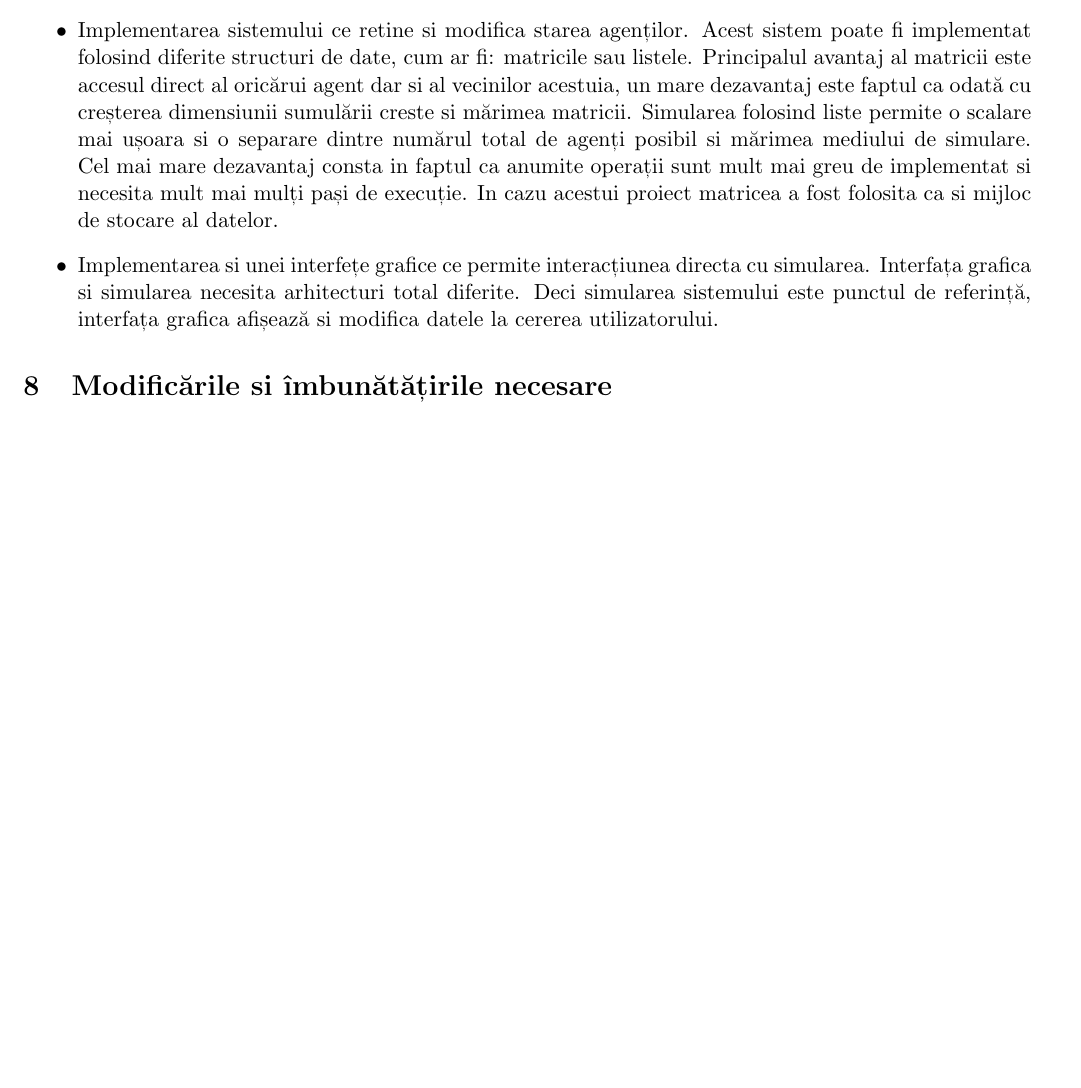
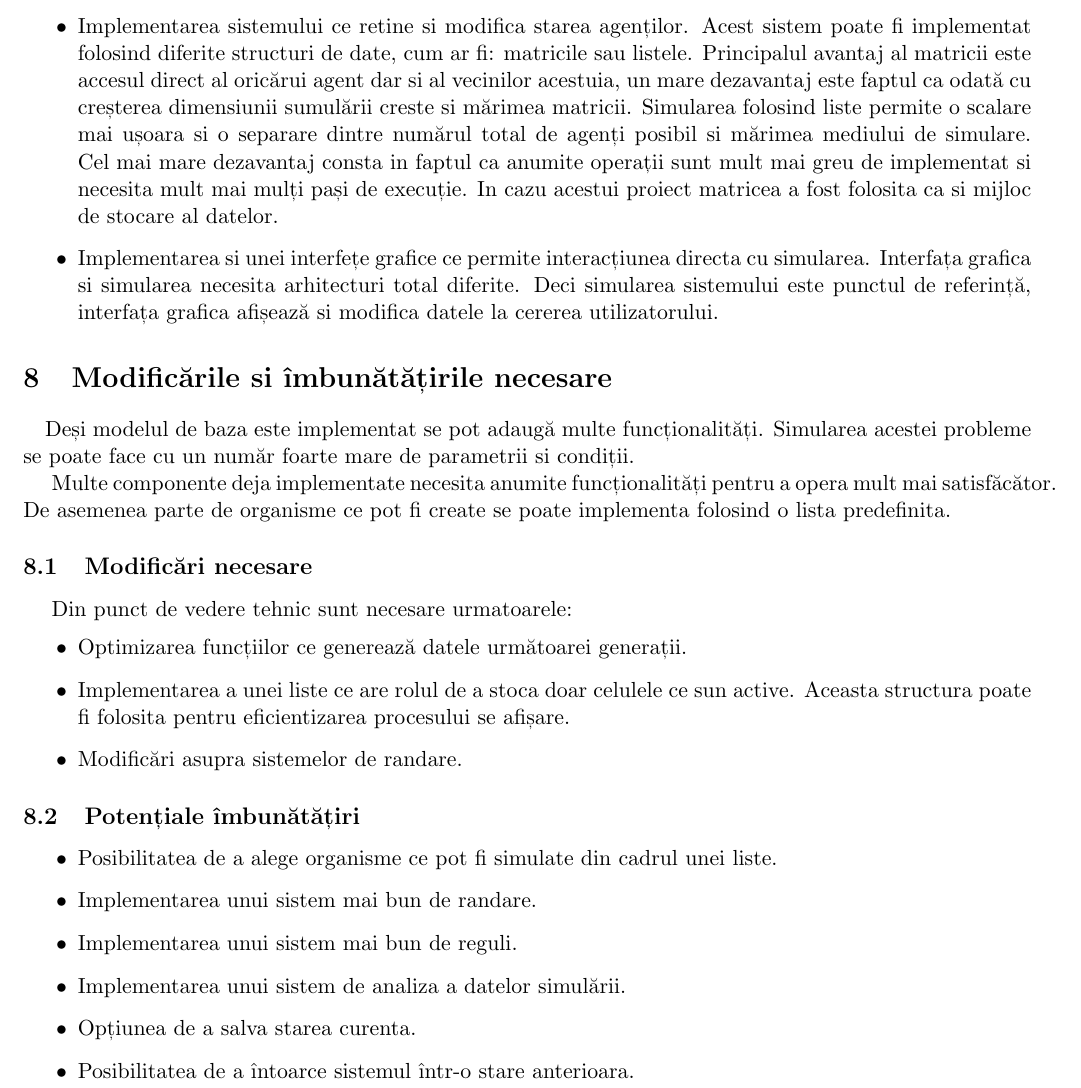
Before and after one commit to cosmineala/game-of-life, a LaTeX document (doc/main.tex): part of page 5 of 5 before the commit and part of page 5 of 6 after it, cut so that both start at the same text, the shorter picture padded with empty space. Compiled offline with pdfLaTeX.

Commit message:
Doc: add-to: Modificările si îmbunătățirile necesare

```diff
--- a/doc/main.tex
+++ b/doc/main.tex
@@ -153,7 +153,36 @@
                 Deci simularea sistemului este punctul de referință, interfața grafica afișează si modifica datele la cererea utilizatorului.
         \end{itemize}
 
+    % 8
     \section{Modificările si îmbunătățirile necesare}
+        \paragraph{}
+            Deși modelul de baza este implementat se pot adaugă multe funcționalități.
+            Simularea acestei probleme se poate face cu un număr foarte mare de parametrii si condiții.
+
+            Multe componente deja implementate necesita anumite funcționalități pentru a opera mult mai satisfăcător.
+            De asemenea parte de organisme ce pot fi create se poate implementa folosind o lista predefinita.
+
+            \subsection{Modificări necesare}
+                Din punct de vedere tehnic sunt necesare urmatoarele:
+                \begin{itemize}
+                    \item Optimizarea funcțiilor ce generează datele următoarei generații.
+                    \item Implementarea a unei liste ce are rolul de a stoca doar celulele ce sun active.
+                          Aceasta structura poate fi folosita pentru eficientizarea procesului se afișare.
+                    \item Modificări asupra sistemelor de randare.
+                \end{itemize}
+
+
+            \subsection{Potențiale îmbunătățiri}
+
+                \begin{itemize}
+                    \item Posibilitatea de a alege organisme ce pot fi simulate din cadrul unei liste.
+                    \item Implementarea unui sistem mai bun de randare.
+                    \item Implementarea unui sistem mai bun de reguli.
+                    \item Implementarea unui sistem de analiza a datelor simulării.
+                    \item Opțiunea de a salva starea curenta.
+                    \item Posibilitatea de a întoarce sistemul într-o stare anterioara.
+                \end{itemize}
+
 
     \section{Referințe}
 
```
Also changed, not shown: doc/main.pdf.
